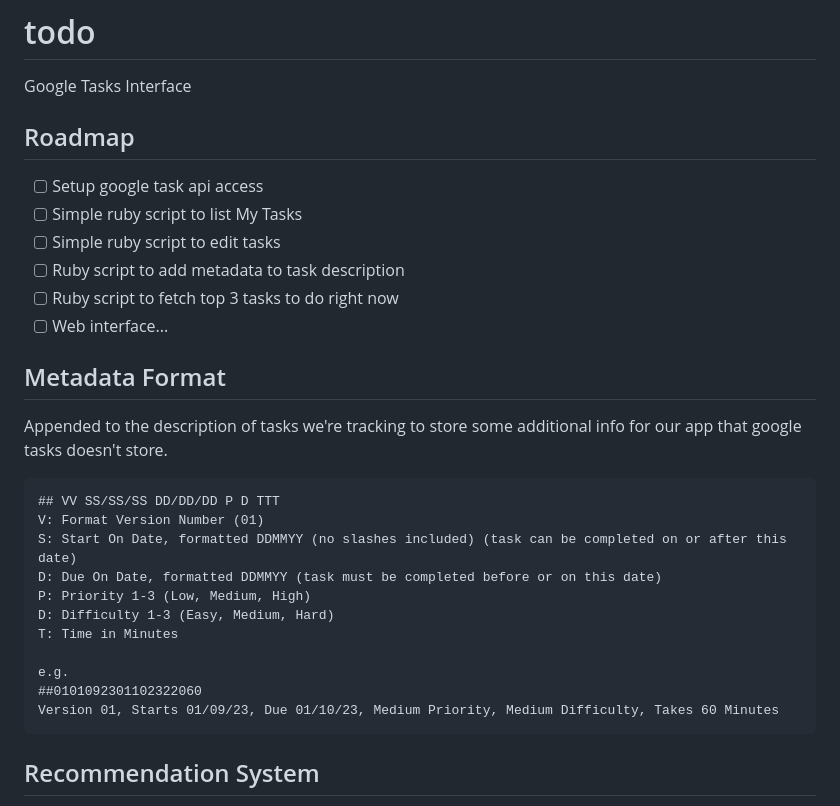
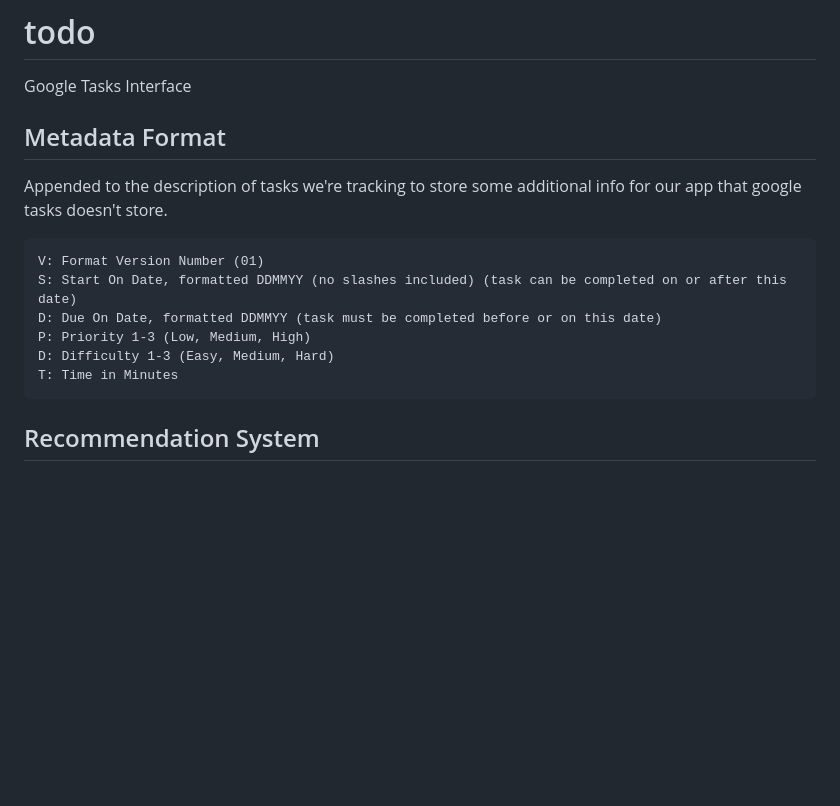
Before and after one commit to karagenit/todo, a Markdown page: README.md, the part around the change. Rendered like a GitHub page; blank space fills up the shorter version.

````diff
--- a/README.md
+++ b/README.md
@@ -1,31 +1,17 @@
 # todo
 Google Tasks Interface
-
-## Roadmap
-
-- [ ] Setup google task api access
-- [ ] Simple ruby script to list My Tasks
-- [ ] Simple ruby script to edit tasks
-- [ ] Ruby script to add metadata to task description
-- [ ] Ruby script to fetch top 3 tasks to do right now
-- [ ] Web interface...
 
 ## Metadata Format
 
 Appended to the description of tasks we're tracking to store some additional info for our app that google tasks doesn't store.
 
 ```
-## VV SS/SS/SS DD/DD/DD P D TTT
 V: Format Version Number (01)
 S: Start On Date, formatted DDMMYY (no slashes included) (task can be completed on or after this date)
 D: Due On Date, formatted DDMMYY (task must be completed before or on this date)
 P: Priority 1-3 (Low, Medium, High)
 D: Difficulty 1-3 (Easy, Medium, Hard)
 T: Time in Minutes
-
-e.g.
-##0101092301102322060
-Version 01, Starts 01/09/23, Due 01/10/23, Medium Priority, Medium Difficulty, Takes 60 Minutes
 ```
 
 ## Recommendation System
````
